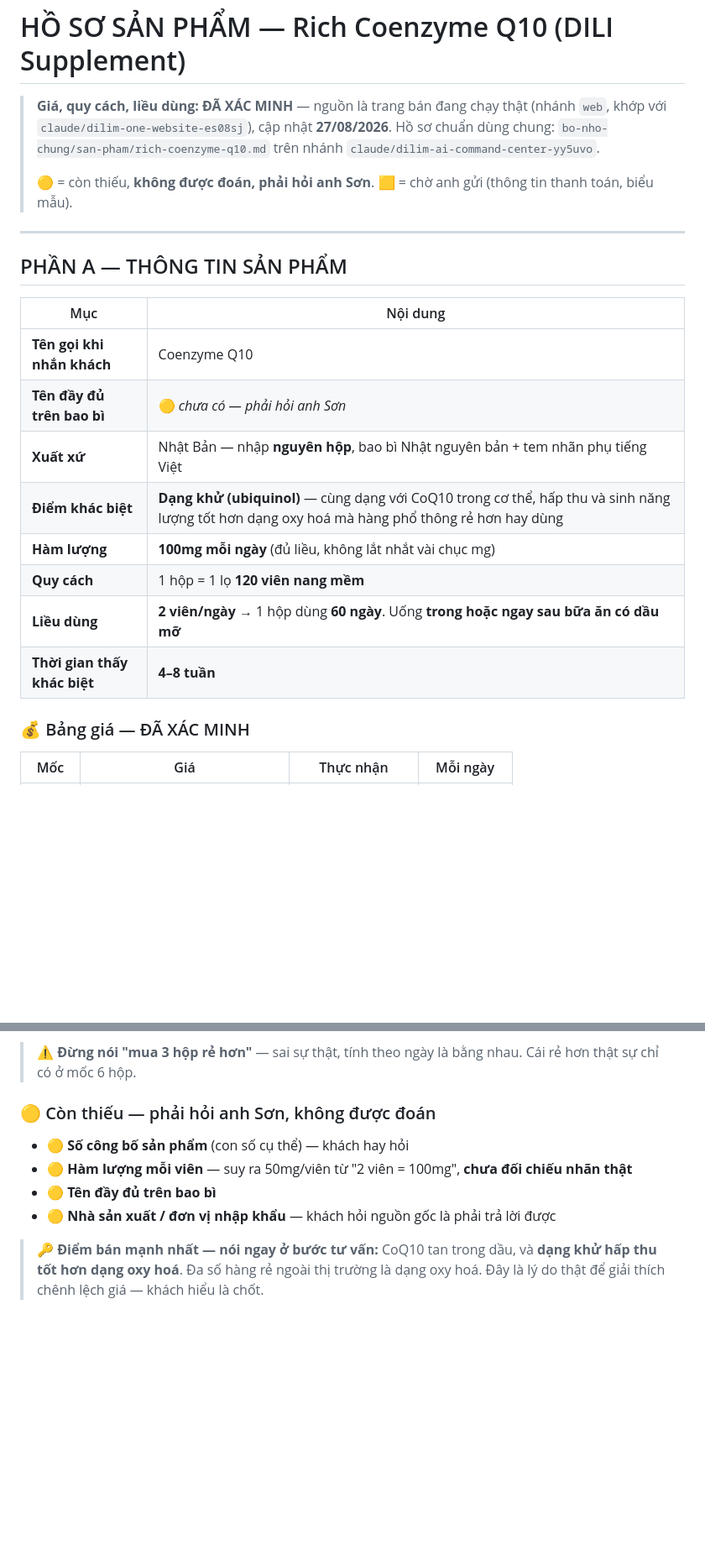
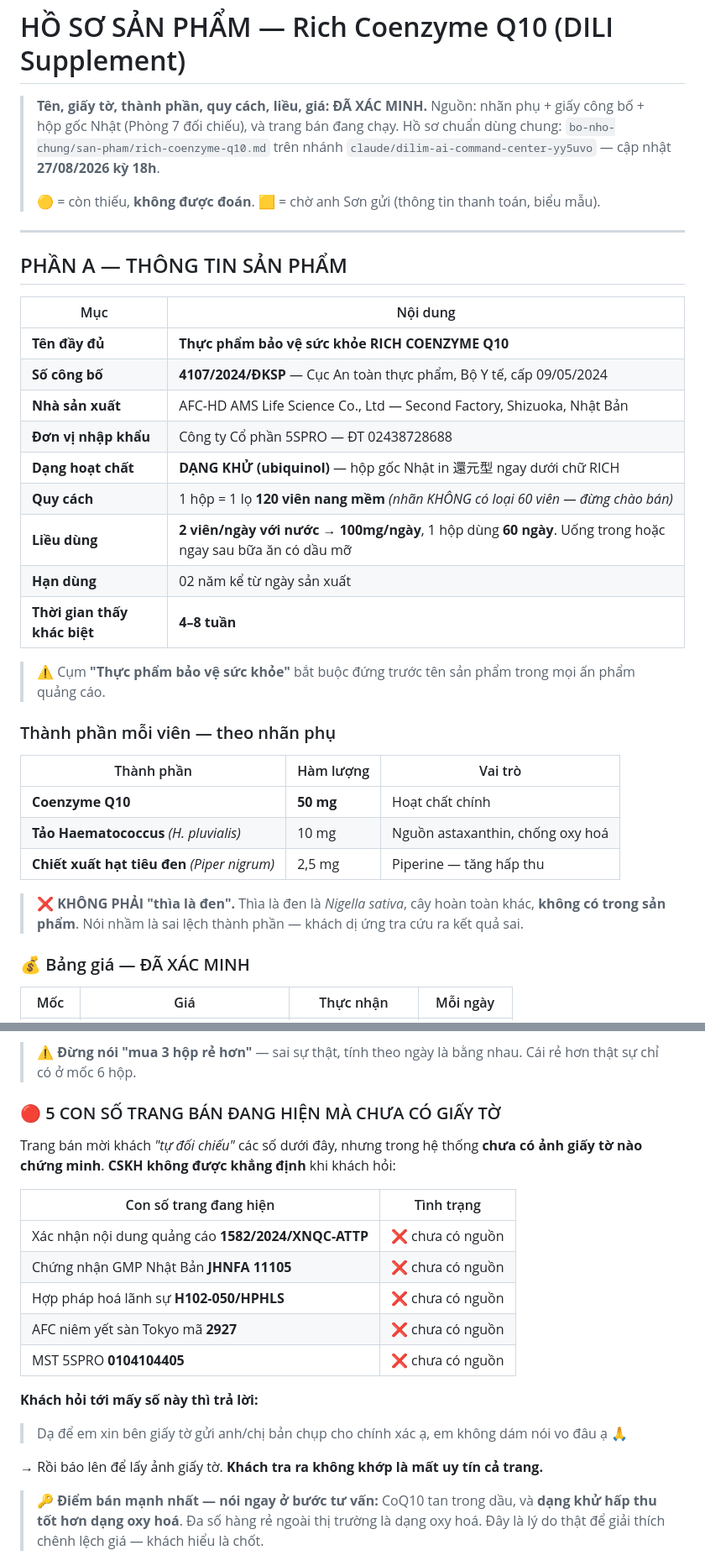
Before and after one commit to phamvanson19111993-cell/ai-agent-check-don, a Markdown page: docs/ho-so-san-pham-Rich-Coenzyme-Q10.md, 2 parts joined by grey strips. Shown at 84% size. Drawn GitHub-style; blank space fills up the shorter version.

Commit message:
Cập nhật hồ sơ Rich Coenzyme Q10 theo nhãn phụ và giấy công bố
Nguồn: bo-nho-chung/san-pham/rich-coenzyme-q10.md kỳ 18h, Phòng 7 đối chiếu
nhãn phụ, giấy công bố và hộp gốc Nhật.

- Điền tên đầy đủ, số công bố 4107/2024/DKSP, nhà sản xuất, đơn vị nhập khẩu
- Sửa thành phần: hạt tiêu đen (Piper nigrum) và tảo Haematococcus, không phải
  thìa là đen như bản trước ghi nhầm; bổ sung hàm lượng 50mg CoQ10 mỗi viên
- Thu hẹp danh sách công dụng được nói về đúng nguyên văn nhãn, gỡ hai cụm
  làm chậm lão hoá và tăng cường năng lượng tế bào vì nhãn không có
- Thêm 4 câu hỏi bắt buộc trước khi tư vấn liều theo khuyến cáo trên nhãn
- Thêm cách trả lời khi khách hỏi về dạng khử, địa chỉ lệch giữa hai giấy tờ,
  và 5 con số trang bán đang hiện mà chưa có giấy tờ chứng minh

Co-Authored-By: Claude Opus 5 <noreply@anthropic.com>
Claude-Session: https://claude.ai/code/session_0181dYS4ZhTFf6rMjhxWg23c

```diff
--- a/docs/ho-so-san-pham-Rich-Coenzyme-Q10.md
+++ b/docs/ho-so-san-pham-Rich-Coenzyme-Q10.md
@@ -1,12 +1,12 @@
 # HỒ SƠ SẢN PHẨM — Rich Coenzyme Q10 (DILI Supplement)
 
-> **Giá, quy cách, liều dùng: ĐÃ XÁC MINH** — nguồn là trang bán đang chạy thật
-> (nhánh `web`, khớp với `claude/dilim-one-website-es08sj`), cập nhật **27/08/2026**.
-> Hồ sơ chuẩn dùng chung: `bo-nho-chung/san-pham/rich-coenzyme-q10.md` trên nhánh
-> `claude/dilim-ai-command-center-yy5uvo`.
+> **Tên, giấy tờ, thành phần, quy cách, liều, giá: ĐÃ XÁC MINH.**
+> Nguồn: nhãn phụ + giấy công bố + hộp gốc Nhật (Phòng 7 đối chiếu), và trang bán đang chạy.
+> Hồ sơ chuẩn dùng chung: `bo-nho-chung/san-pham/rich-coenzyme-q10.md`
+> trên nhánh `claude/dilim-ai-command-center-yy5uvo` — cập nhật **27/08/2026 kỳ 18h**.
 >
-> 🟡 = còn thiếu, **không được đoán, phải hỏi anh Sơn**.
-> 🟨 = chờ anh gửi (thông tin thanh toán, biểu mẫu).
+> 🟡 = còn thiếu, **không được đoán**.
+> 🟨 = chờ anh Sơn gửi (thông tin thanh toán, biểu mẫu).
 
 ---
 
@@ -14,14 +14,28 @@
 
 | Mục | Nội dung |
 |---|---|
-| **Tên gọi khi nhắn khách** | Coenzyme Q10 |
-| **Tên đầy đủ trên bao bì** | 🟡 *chưa có — phải hỏi anh Sơn* |
-| **Xuất xứ** | Nhật Bản — nhập **nguyên hộp**, bao bì Nhật nguyên bản + tem nhãn phụ tiếng Việt |
-| **Điểm khác biệt** | **Dạng khử (ubiquinol)** — cùng dạng với CoQ10 trong cơ thể, hấp thu và sinh năng lượng tốt hơn dạng oxy hoá mà hàng phổ thông rẻ hơn hay dùng |
-| **Hàm lượng** | **100mg mỗi ngày** (đủ liều, không lắt nhắt vài chục mg) |
-| **Quy cách** | 1 hộp = 1 lọ **120 viên nang mềm** |
-| **Liều dùng** | **2 viên/ngày** → 1 hộp dùng **60 ngày**. Uống **trong hoặc ngay sau bữa ăn có dầu mỡ** |
+| **Tên đầy đủ** | **Thực phẩm bảo vệ sức khỏe RICH COENZYME Q10** |
+| **Số công bố** | **4107/2024/ĐKSP** — Cục An toàn thực phẩm, Bộ Y tế, cấp 09/05/2024 |
+| **Nhà sản xuất** | AFC-HD AMS Life Science Co., Ltd — Second Factory, Shizuoka, Nhật Bản |
+| **Đơn vị nhập khẩu** | Công ty Cổ phần 5SPRO — ĐT 02438728688 |
+| **Dạng hoạt chất** | **DẠNG KHỬ (ubiquinol)** — hộp gốc Nhật in 還元型 ngay dưới chữ RICH |
+| **Quy cách** | 1 hộp = 1 lọ **120 viên nang mềm** *(nhãn KHÔNG có loại 60 viên — đừng chào bán)* |
+| **Liều dùng** | **2 viên/ngày với nước** → **100mg/ngày**, 1 hộp dùng **60 ngày**. Uống trong hoặc ngay sau bữa ăn có dầu mỡ |
+| **Hạn dùng** | 02 năm kể từ ngày sản xuất |
 | **Thời gian thấy khác biệt** | **4–8 tuần** |
+
+> ⚠️ Cụm **"Thực phẩm bảo vệ sức khỏe"** bắt buộc đứng trước tên sản phẩm trong mọi ấn phẩm quảng cáo.
+
+### Thành phần mỗi viên — theo nhãn phụ
+
+| Thành phần | Hàm lượng | Vai trò |
+|---|---|---|
+| **Coenzyme Q10** | **50 mg** | Hoạt chất chính |
+| **Tảo Haematococcus** *(H. pluvialis)* | 10 mg | Nguồn astaxanthin, chống oxy hoá |
+| **Chiết xuất hạt tiêu đen** *(Piper nigrum)* | 2,5 mg | Piperine — tăng hấp thu |
+
+> ❌ **KHÔNG PHẢI "thìa là đen".** Thìa là đen là *Nigella sativa*, cây hoàn toàn khác,
+> **không có trong sản phẩm**. Nói nhầm là sai lệch thành phần — khách dị ứng tra cứu ra kết quả sai.
 
 ### 💰 Bảng giá — ĐÃ XÁC MINH
 
@@ -41,12 +55,23 @@
 > ⚠️ **Đừng nói "mua 3 hộp rẻ hơn"** — sai sự thật, tính theo ngày là bằng nhau.
 > Cái rẻ hơn thật sự chỉ có ở mốc 6 hộp.
 
-### 🟡 Còn thiếu — phải hỏi anh Sơn, không được đoán
+### 🔴 5 CON SỐ TRANG BÁN ĐANG HIỆN MÀ CHƯA CÓ GIẤY TỜ
 
-- 🟡 **Số công bố sản phẩm** (con số cụ thể) — khách hay hỏi
-- 🟡 **Hàm lượng mỗi viên** — suy ra 50mg/viên từ "2 viên = 100mg", **chưa đối chiếu nhãn thật**
-- 🟡 **Tên đầy đủ trên bao bì**
-- 🟡 **Nhà sản xuất / đơn vị nhập khẩu** — khách hỏi nguồn gốc là phải trả lời được
+Trang bán mời khách *"tự đối chiếu"* các số dưới đây, nhưng trong hệ thống **chưa có ảnh
+giấy tờ nào chứng minh**. **CSKH không được khẳng định** khi khách hỏi:
+
+| Con số trang đang hiện | Tình trạng |
+|---|---|
+| Xác nhận nội dung quảng cáo **1582/2024/XNQC-ATTP** | ❌ chưa có nguồn |
+| Chứng nhận GMP Nhật Bản **JHNFA 11105** | ❌ chưa có nguồn |
+| Hợp pháp hoá lãnh sự **H102-050/HPHLS** | ❌ chưa có nguồn |
+| AFC niêm yết sàn Tokyo mã **2927** | ❌ chưa có nguồn |
+| MST 5SPRO **0104104405** | ❌ chưa có nguồn |
+
+**Khách hỏi tới mấy số này thì trả lời:**
+> Dạ để em xin bên giấy tờ gửi anh/chị bản chụp cho chính xác ạ, em không dám nói vo đâu ạ 🙏
+
+→ Rồi báo lên để lấy ảnh giấy tờ. **Khách tra ra không khớp là mất uy tín cả trang.**
 
 > 🔑 **Điểm bán mạnh nhất — nói ngay ở bước tư vấn:**
 > CoQ10 tan trong dầu, và **dạng khử hấp thu tốt hơn dạng oxy hoá**. Đa số hàng rẻ ngoài
```
Also changed, not shown: other parts of docs/ho-so-san-pham-Rich-Coenzyme-Q10.md (+9 -4 lines).
